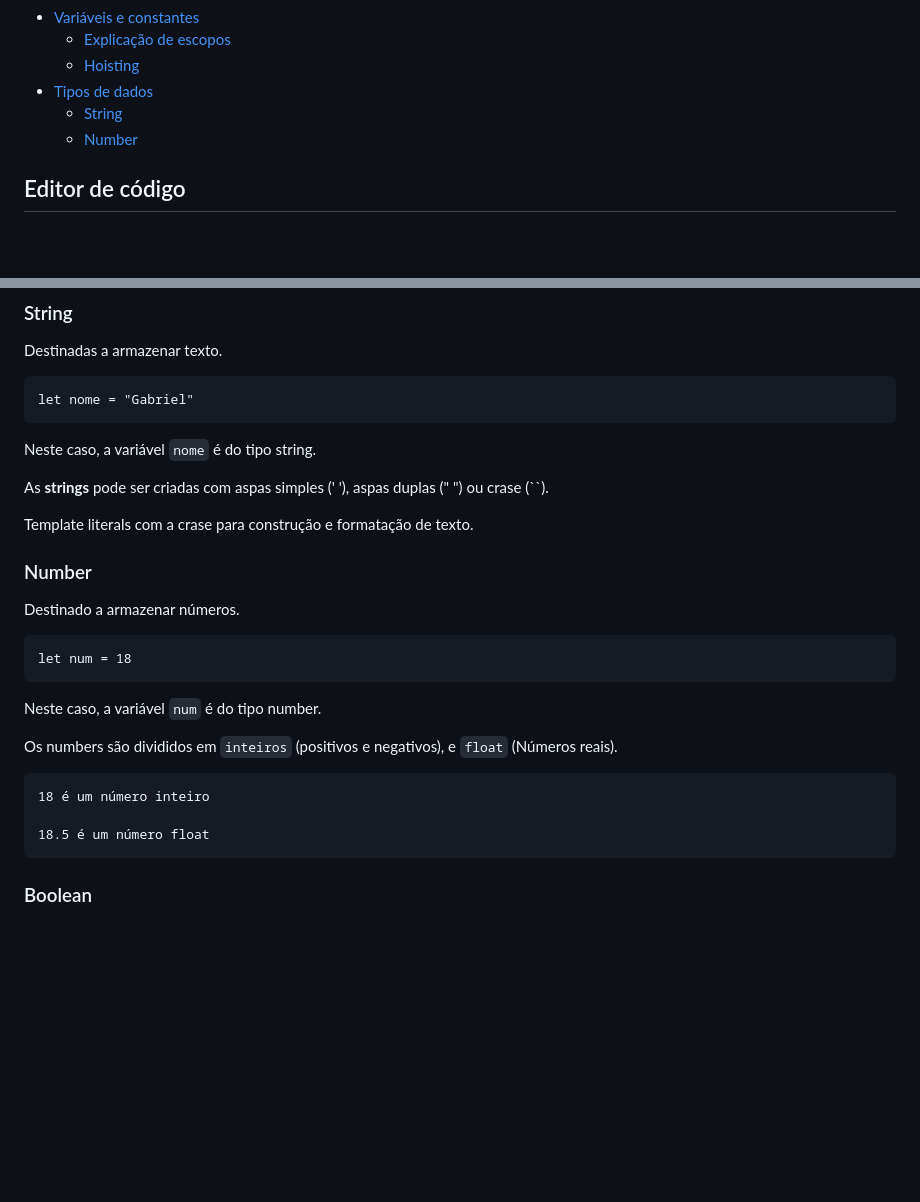
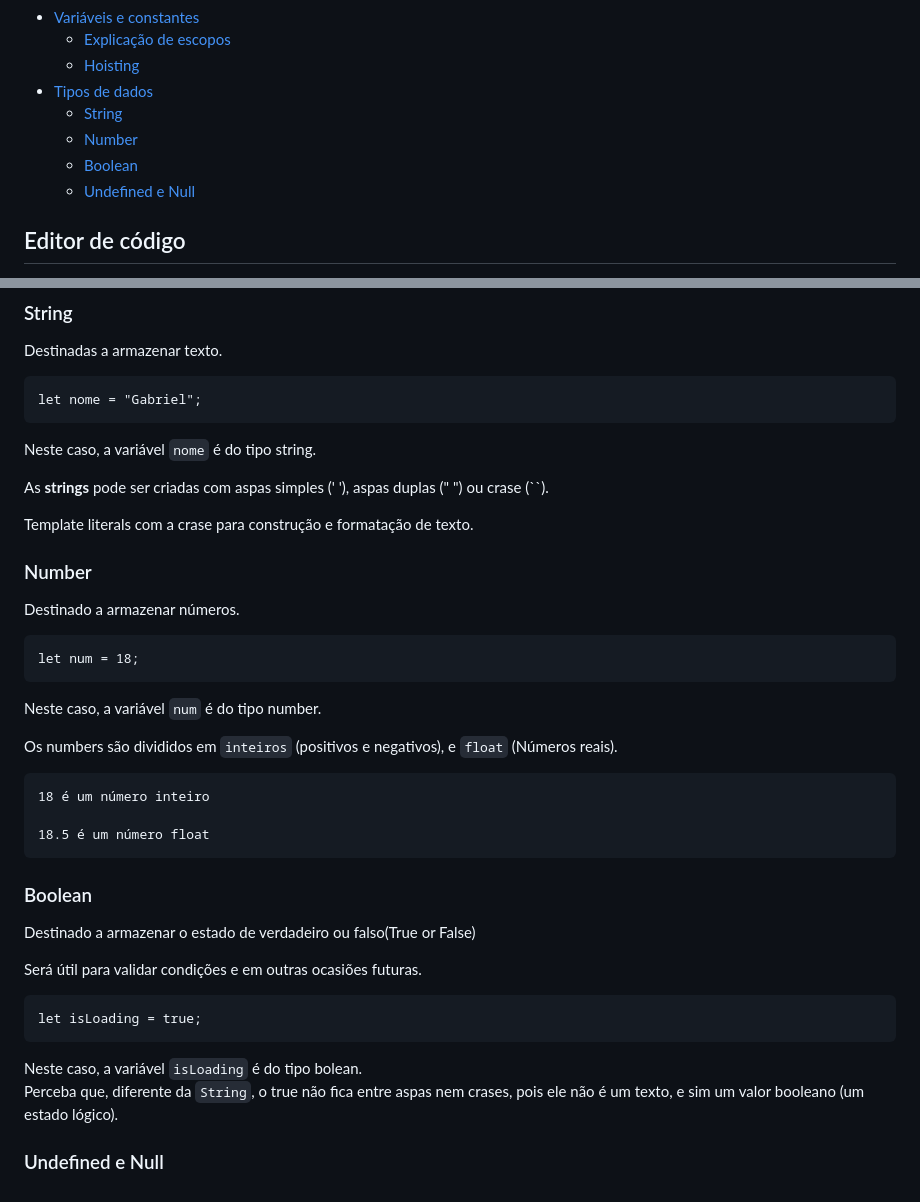
Before and after one commit to gabriellloc/learn-js, a Markdown page: README.md, 2 parts joined by grey strips. GitHub-like rendering; blank space fills up the shorter version.

Commit message:
Boolean no readme

```diff
--- a/README.md
+++ b/README.md
@@ -14,6 +14,8 @@ Me chamo Gabriel Oliveira e este repositório reúne tudo o que aprendi sobre o
 - [Tipos de dados](#tipos-de-dados)
     - [String](#string)
     - [Number](#number)
+    - [Boolean](#boolean)
+    - [Undefined e Null](#)
 
 ## Editor de código
 A escolha de um editor de código é pessoal. <br>
@@ -96,7 +98,7 @@ Ainda tem outros como os Array e o object. Mas, eles vão ficar para outro momen
 ### String
 Destinadas a armazenar texto.
 
-    let nome = "Gabriel"
+    let nome = "Gabriel";
 
 Neste caso, a variável <code>nome</code> é do tipo string.
 
@@ -107,7 +109,7 @@ Template literals com a crase para construção e formatação de texto.
 ### Number
 Destinado a armazenar números.
 
-    let num = 18
+    let num = 18;
 
 Neste caso, a variável <code>num</code> é do tipo number.
 
@@ -118,3 +120,13 @@ Os numbers são divididos em <code>inteiros</code> (positivos e negativos), e <c
     18.5 é um número float
 
 ### Boolean
+Destinado a armazenar o estado de verdadeiro ou falso(True or False)
+
+Será útil para validar condições e em outras ocasiões futuras.
+
+    let isLoading = true;
+
+Neste caso, a variável <code>isLoading</code> é do tipo bolean.<br>
+Perceba que, diferente da <code>String</code>, o true não fica entre aspas nem crases, pois ele não é um texto, e sim um valor booleano (um estado lógico).
+
+### Undefined e Null
```
